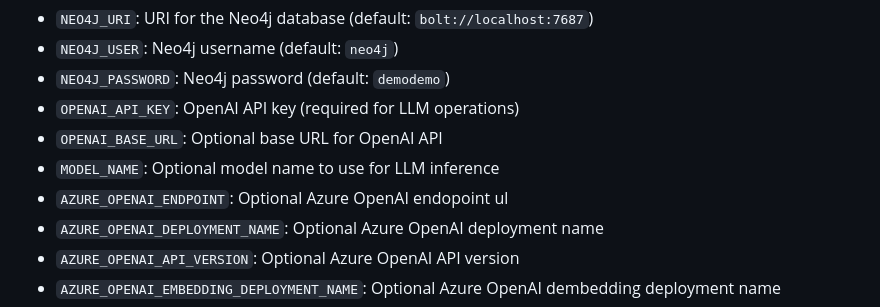
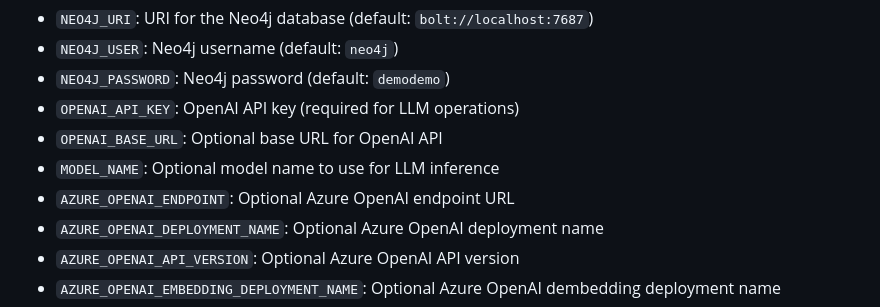
Before and after one commit to getzep/graphiti, a Markdown page: mcp_server/README.md, the part around the change. Drawn GitHub-style.

Commit message:
Update mcp_server/README.md
Co-authored-by: ellipsis-dev[bot] <65095814+ellipsis-dev[bot]@users.noreply.github.com>

```diff
--- a/mcp_server/README.md
+++ b/mcp_server/README.md
@@ -45,7 +45,7 @@ The server uses the following environment variables:
 - `OPENAI_API_KEY`: OpenAI API key (required for LLM operations)
 - `OPENAI_BASE_URL`: Optional base URL for OpenAI API
 - `MODEL_NAME`: Optional model name to use for LLM inference
-- `AZURE_OPENAI_ENDPOINT`: Optional Azure OpenAI endopoint ul
+- `AZURE_OPENAI_ENDPOINT`: Optional Azure OpenAI endpoint URL
 - `AZURE_OPENAI_DEPLOYMENT_NAME`: Optional Azure OpenAI deployment name
 - `AZURE_OPENAI_API_VERSION`: Optional Azure OpenAI API version
 - `AZURE_OPENAI_EMBEDDING_DEPLOYMENT_NAME`: Optional Azure OpenAI dembedding deployment name
```
